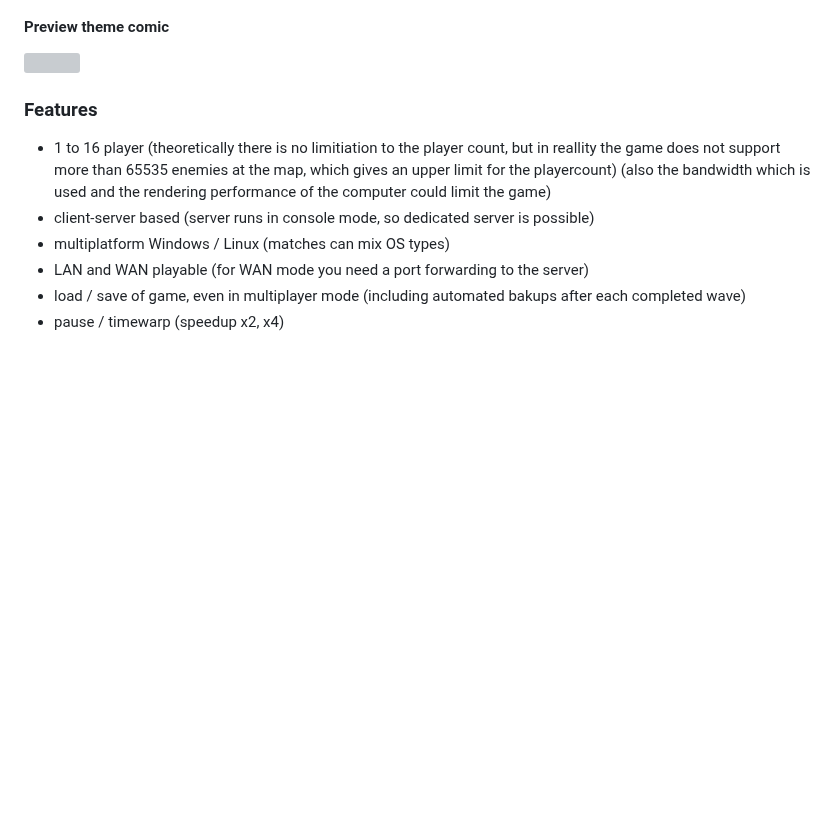
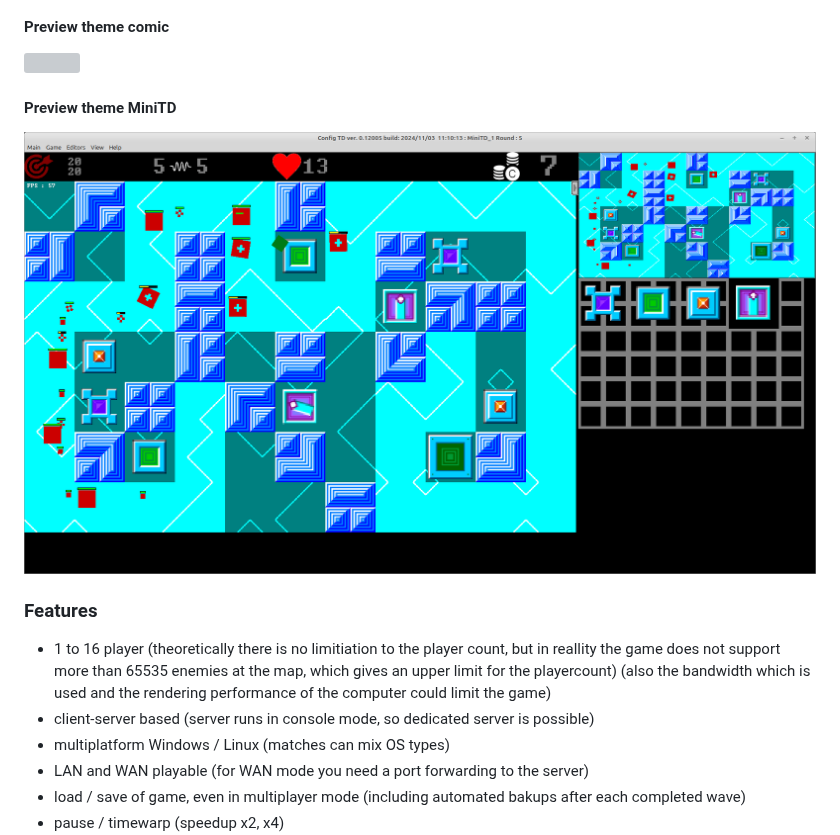
Before and after one commit to PascalCorpsman/ConfigTD, a Markdown page: Readme.md, the part around the change. GitHub-like rendering; pictures changed too: documentation/images/preview_minitd.png (added); blank space fills up the shorter version; grey boxes are pictures that could not be loaded.

Commit message:
ADD: preview MiniTD

```diff
--- a/Readme.md
+++ b/Readme.md
@@ -21,6 +21,10 @@ If not in playing mode the game is always in editor mode, so the game is editor
 
 #### Preview theme comic
 ![](documentation/images/preview_comic.png)
+
+#### Preview theme MiniTD
+
+![](documentation/images/preview_minitd.png)
 
 ### Features
 - 1 to 16 player (theoretically there is no limitiation to the player count, but in reallity the game does not support more than 65535 enemies at the map, which gives an upper limit for the playercount) (also the bandwidth which is used and the rendering performance of the computer could limit the game)
```
